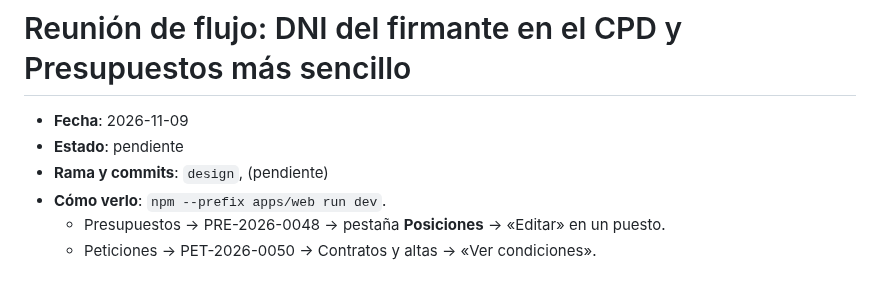
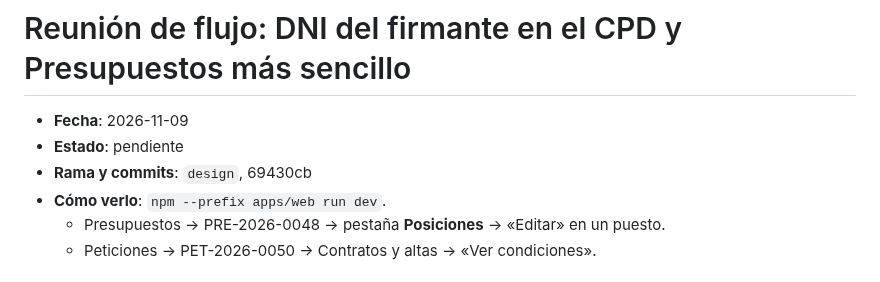
Before and after one commit to enricgd/TramitNow, a Markdown page: design/cambios/2026-11-09-reunion-cpd-presupuestos.md, the part around the change. Rendered like a GitHub page.

Commit message:
Nota de la reunión de flujo: referencia al commit 69430cb
Co-Authored-By: Claude Opus 5.5 <noreply@anthropic.com>

```diff
--- a/design/cambios/2026-11-09-reunion-cpd-presupuestos.md
+++ b/design/cambios/2026-11-09-reunion-cpd-presupuestos.md
@@ -2,7 +2,7 @@
 
 - **Fecha**: 2026-11-09
 - **Estado**: pendiente <!-- el agente de Enric lo cambia a "incorporado (AAAA-MM-DD)" -->
-- **Rama y commits**: `design`, (pendiente)
+- **Rama y commits**: `design`, 69430cb
 - **Cómo verlo**: `npm --prefix apps/web run dev`.
   - Presupuestos → PRE-2026-0048 → pestaña **Posiciones** → «Editar» en un puesto.
   - Peticiones → PET-2026-0050 → Contratos y altas → «Ver condiciones».
```
